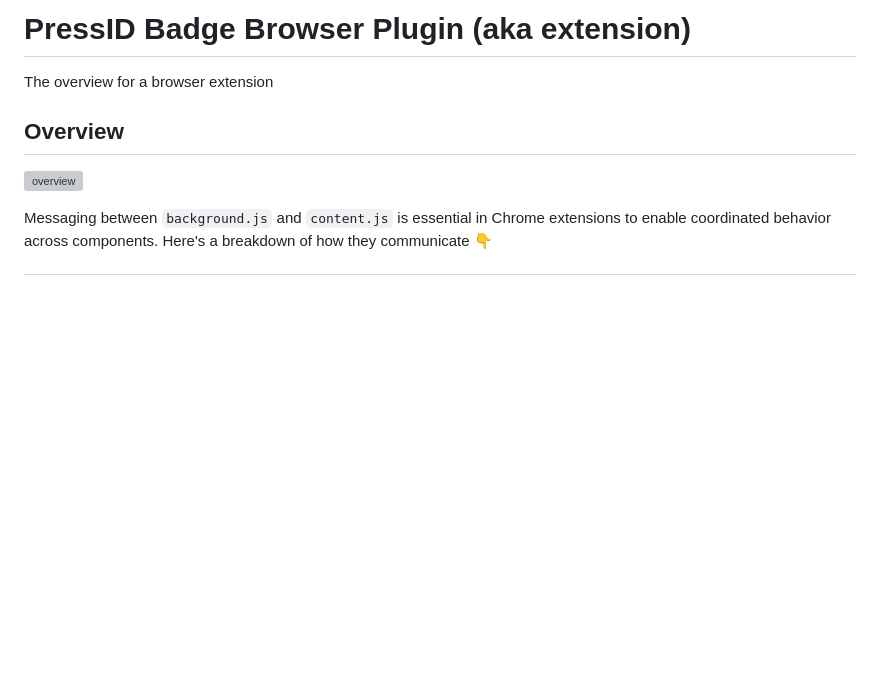
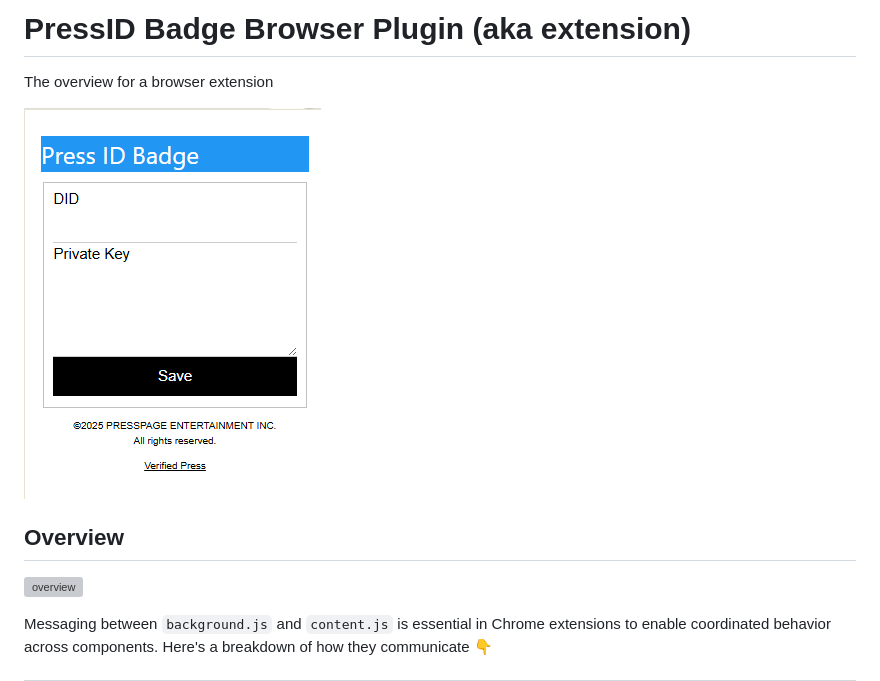
Before and after one commit to VerifiedPress/press-id-badge, a Markdown page: README.md, the part around the change. Drawn GitHub-style; pictures changed too: popup.png (added); blank space fills up the shorter version; grey boxes are pictures that could not be loaded.

Commit message:
added README.md and blockdiagram.png

```diff
--- a/README.md
+++ b/README.md
@@ -1,5 +1,7 @@
 # PressID Badge Browser Plugin (aka extension)
 The overview for a browser extension
+
+![popup.html](./popup.png)
 
 ## Overview
 ![overview](./blockdiagram.png)
```
